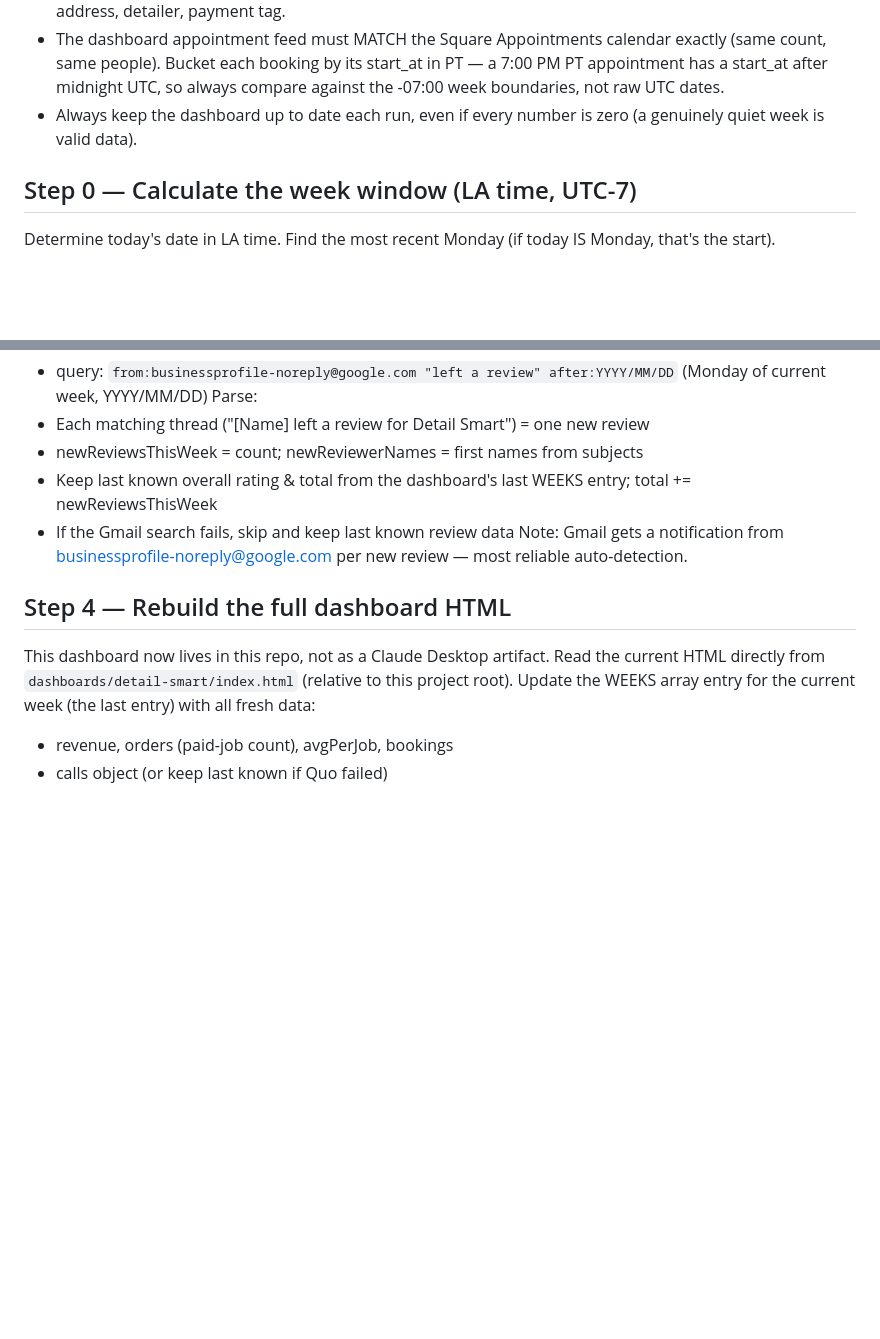
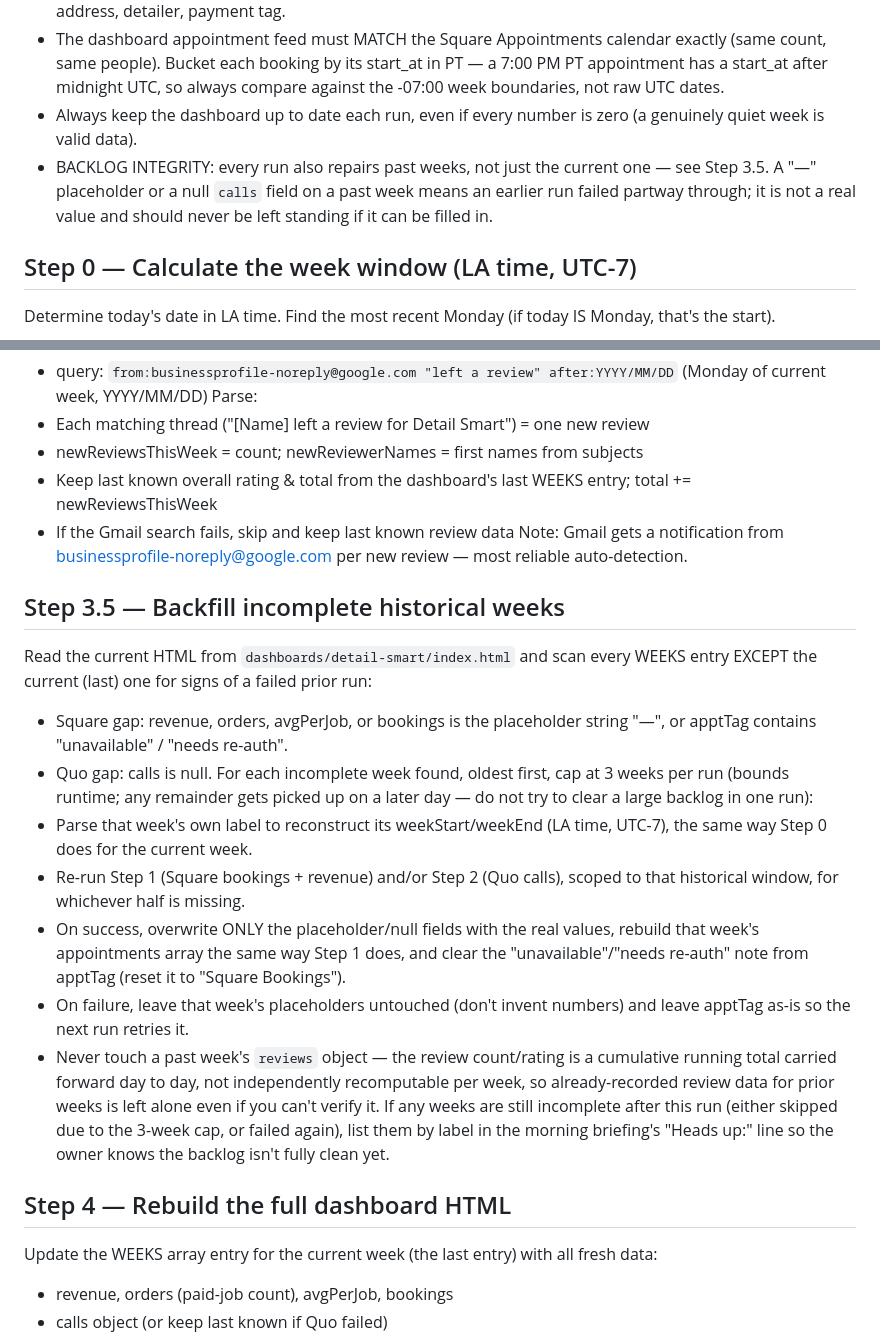
Before and after one commit to angelzepeda1/azwork, a Markdown page: Scheduled/detail-smart-daily-refresh/SKILL.md, 2 parts joined by grey strips. Drawn GitHub-style; blank space fills up the shorter version.

Commit message:
Add historical backfill step to daily refresh skill
Several past weeks were left with "—" placeholders and a null calls
field from runs that failed partway (Square re-auth gaps on Jun 22-28
and Jun 29-Jul 5, missing Quo data on the oldest week). Every run now
also scans past weeks for these markers and retries the underlying
Square/Quo queries to fill real values in, capped at 3 weeks per run.

Co-Authored-By: Claude Sonnet 5 <noreply@anthropic.com>

```diff
--- a/Scheduled/detail-smart-daily-refresh/SKILL.md
+++ b/Scheduled/detail-smart-daily-refresh/SKILL.md
@@ -12,6 +12,7 @@ Every morning, pull fresh data for the Detail Smart dashboard and update the art
 - ALWAYS INCLUDE THE CLIENT'S NAME first in each appointment's notes (resolve customer_id → given_name + family_name via customers.get — method is "get", not "retrieve"). Then service, vehicle, address, detailer, payment tag.
 - The dashboard appointment feed must MATCH the Square Appointments calendar exactly (same count, same people). Bucket each booking by its start_at in PT — a 7:00 PM PT appointment has a start_at after midnight UTC, so always compare against the -07:00 week boundaries, not raw UTC dates.
 - Always keep the dashboard up to date each run, even if every number is zero (a genuinely quiet week is valid data).
+- BACKLOG INTEGRITY: every run also repairs past weeks, not just the current one — see Step 3.5. A "—" placeholder or a null `calls` field on a past week means an earlier run failed partway through; it is not a real value and should never be left standing if it can be filled in.
 
 ## Step 0 — Calculate the week window (LA time, UTC-7)
 Determine today's date in LA time. Find the most recent Monday (if today IS Monday, that's the start).
@@ -57,9 +58,31 @@ Parse:
 - If the Gmail search fails, skip and keep last known review data
 Note: Gmail gets a notification from businessprofile-noreply@google.com per new review — most reliable auto-detection.
 
+## Step 3.5 — Backfill incomplete historical weeks
+Read the current HTML from `dashboards/detail-smart/index.html` and scan every WEEKS entry EXCEPT the
+current (last) one for signs of a failed prior run:
+- Square gap: revenue, orders, avgPerJob, or bookings is the placeholder string "—", or apptTag contains
+  "unavailable" / "needs re-auth".
+- Quo gap: calls is null.
+For each incomplete week found, oldest first, cap at 3 weeks per run (bounds runtime; any remainder gets
+picked up on a later day — do not try to clear a large backlog in one run):
+- Parse that week's own label to reconstruct its weekStart/weekEnd (LA time, UTC-7), the same way Step 0
+  does for the current week.
+- Re-run Step 1 (Square bookings + revenue) and/or Step 2 (Quo calls), scoped to that historical window,
+  for whichever half is missing.
+- On success, overwrite ONLY the placeholder/null fields with the real values, rebuild that week's
+  appointments array the same way Step 1 does, and clear the "unavailable"/"needs re-auth" note from
+  apptTag (reset it to "Square Bookings").
+- On failure, leave that week's placeholders untouched (don't invent numbers) and leave apptTag as-is so
+  the next run retries it.
+- Never touch a past week's `reviews` object — the review count/rating is a cumulative running total
+  carried forward day to day, not independently recomputable per week, so already-recorded review data for
+  prior weeks is left alone even if you can't verify it.
+If any weeks are still incomplete after this run (either skipped due to the 3-week cap, or failed again),
+list them by label in the morning briefing's "Heads up:" line so the owner knows the backlog isn't fully
+clean yet.
+
 ## Step 4 — Rebuild the full dashboard HTML
-This dashboard now lives in this repo, not as a Claude Desktop artifact. Read the current HTML directly
-from `dashboards/detail-smart/index.html` (relative to this project root).
 Update the WEEKS array entry for the current week (the last entry) with all fresh data:
 - revenue, orders (paid-job count), avgPerJob, bookings
 - calls object (or keep last known if Quo failed)
```
